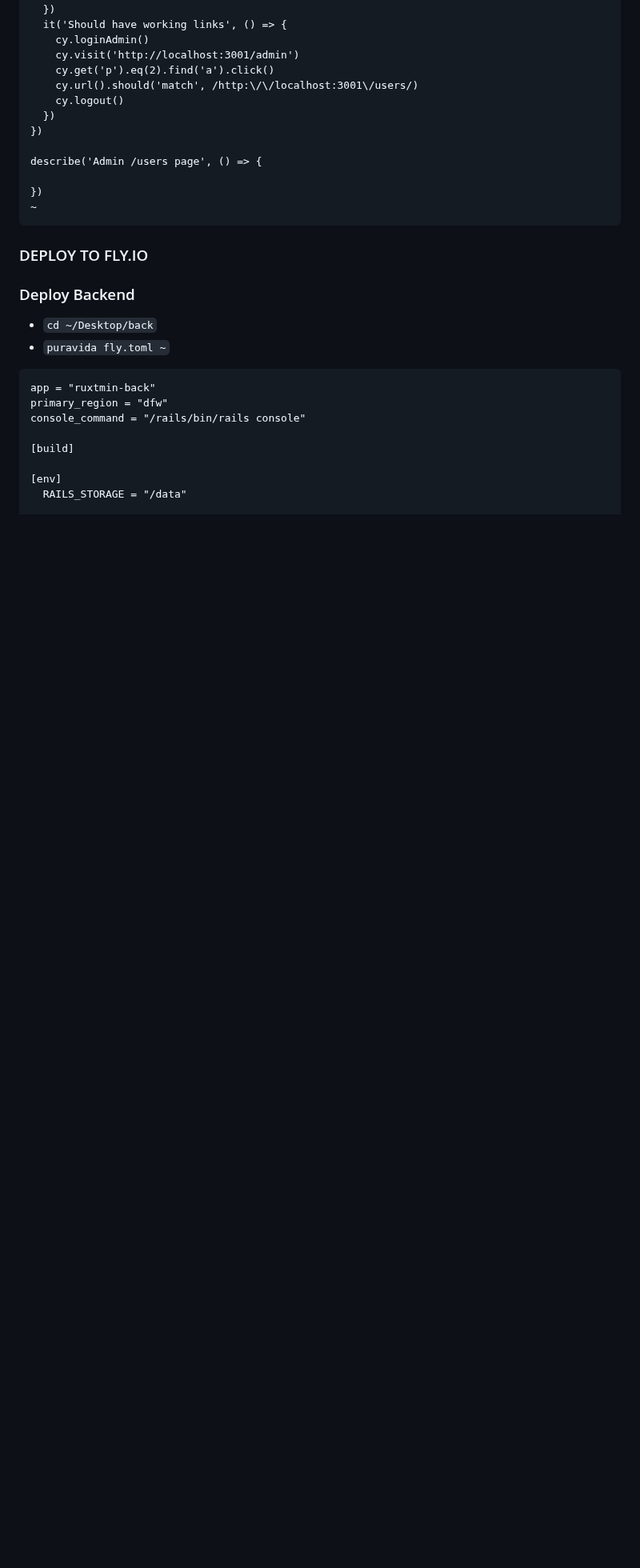
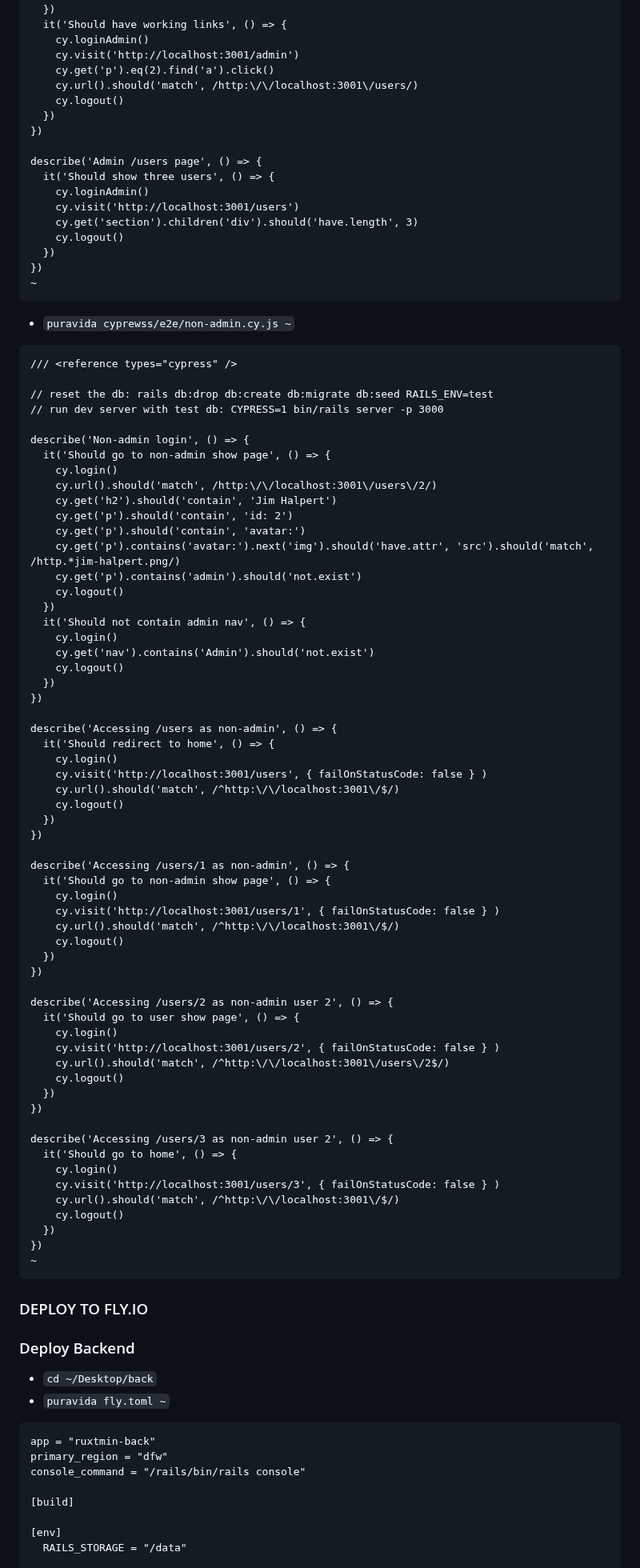
Before and after one commit to mark-mcdermott/ruxtmin, a Markdown page: README.md, the part around one of its changes. Shown at 80% size. Drawn GitHub-style; blank space fills up the shorter version.

Commit message:
Add non-admin user tests

````diff
--- a/README.md
+++ b/README.md
@@ -2787,7 +2775,74 @@ describe('Admin page', () => {
 })
 
 describe('Admin /users page', () => {
-
+  it('Should show three users', () => {
+    cy.loginAdmin()
+    cy.visit('http://localhost:3001/users')
+    cy.get('section').children('div').should('have.length', 3)
+    cy.logout()
+  })
+})
+~
+```
+- `puravida cyprewss/e2e/non-admin.cy.js ~`
+```
+/// <reference types="cypress" />
+
+// reset the db: rails db:drop db:create db:migrate db:seed RAILS_ENV=test
+// run dev server with test db: CYPRESS=1 bin/rails server -p 3000
+
+describe('Non-admin login', () => {
+  it('Should go to non-admin show page', () => {
+    cy.login()
+    cy.url().should('match', /http:\/\/localhost:3001\/users\/2/)
+    cy.get('h2').should('contain', 'Jim Halpert')
+    cy.get('p').should('contain', 'id: 2')
+    cy.get('p').should('contain', 'avatar:')
+    cy.get('p').contains('avatar:').next('img').should('have.attr', 'src').should('match', /http.*jim-halpert.png/)
+    cy.get('p').contains('admin').should('not.exist')
+    cy.logout()
+  })
+  it('Should not contain admin nav', () => {
+    cy.login()
+    cy.get('nav').contains('Admin').should('not.exist')
+    cy.logout()
+  })
+})
+
+describe('Accessing /users as non-admin', () => {
+  it('Should redirect to home', () => {
+    cy.login()
+    cy.visit('http://localhost:3001/users', { failOnStatusCode: false } )
+    cy.url().should('match', /^http:\/\/localhost:3001\/$/)
+    cy.logout()
+  })
+})
+
+describe('Accessing /users/1 as non-admin', () => {
+  it('Should go to non-admin show page', () => {
+    cy.login()
+    cy.visit('http://localhost:3001/users/1', { failOnStatusCode: false } )
+    cy.url().should('match', /^http:\/\/localhost:3001\/$/)
+    cy.logout()
+  })
+})
+
+describe('Accessing /users/2 as non-admin user 2', () => {
+  it('Should go to user show page', () => {
+    cy.login()
+    cy.visit('http://localhost:3001/users/2', { failOnStatusCode: false } )
+    cy.url().should('match', /^http:\/\/localhost:3001\/users\/2$/)
+    cy.logout()
+  })
+})
+
+describe('Accessing /users/3 as non-admin user 2', () => {
+  it('Should go to home', () => {
+    cy.login()
+    cy.visit('http://localhost:3001/users/3', { failOnStatusCode: false } )
+    cy.url().should('match', /^http:\/\/localhost:3001\/$/)
+    cy.logout()
+  })
 })
 ~
 ```
````
Also changed, not shown: other parts of README.md (+9 -21 lines).
